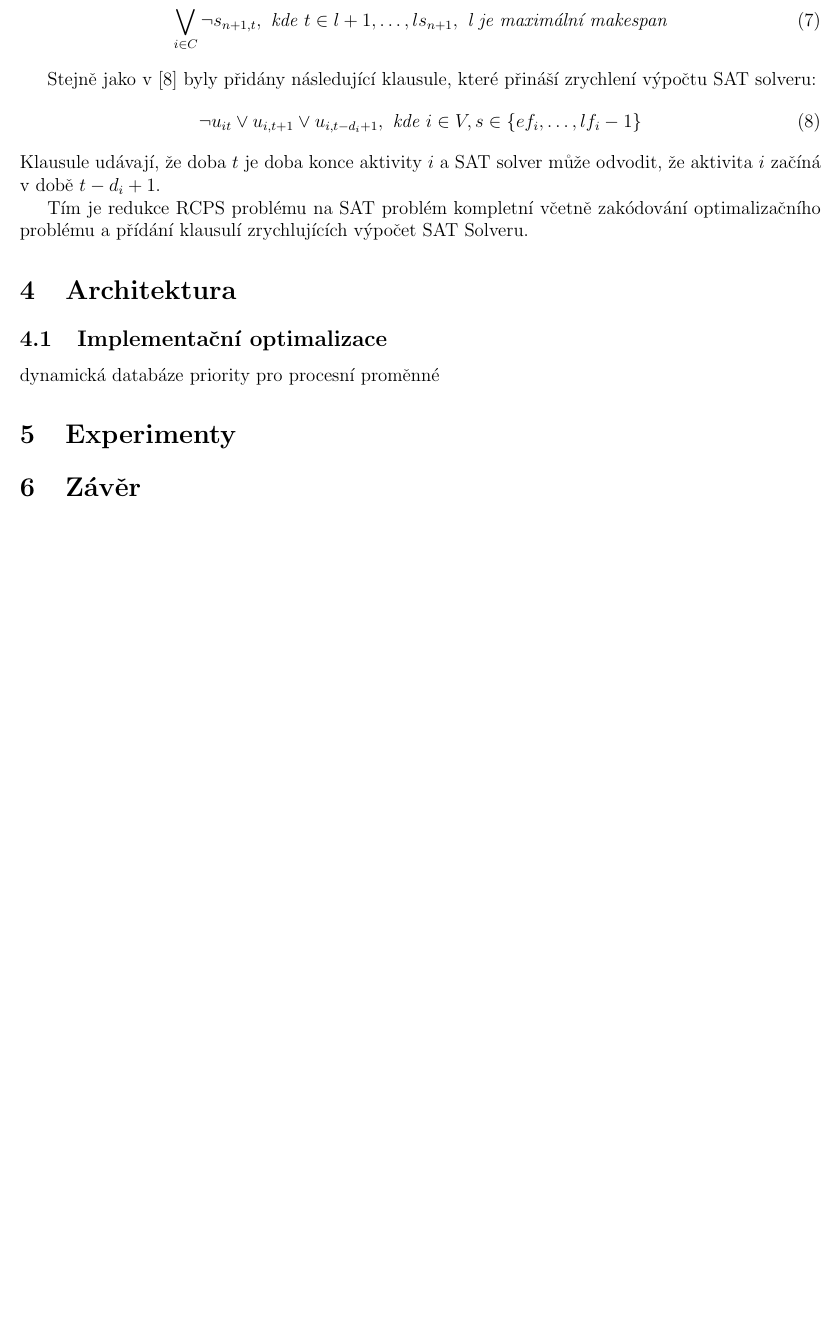
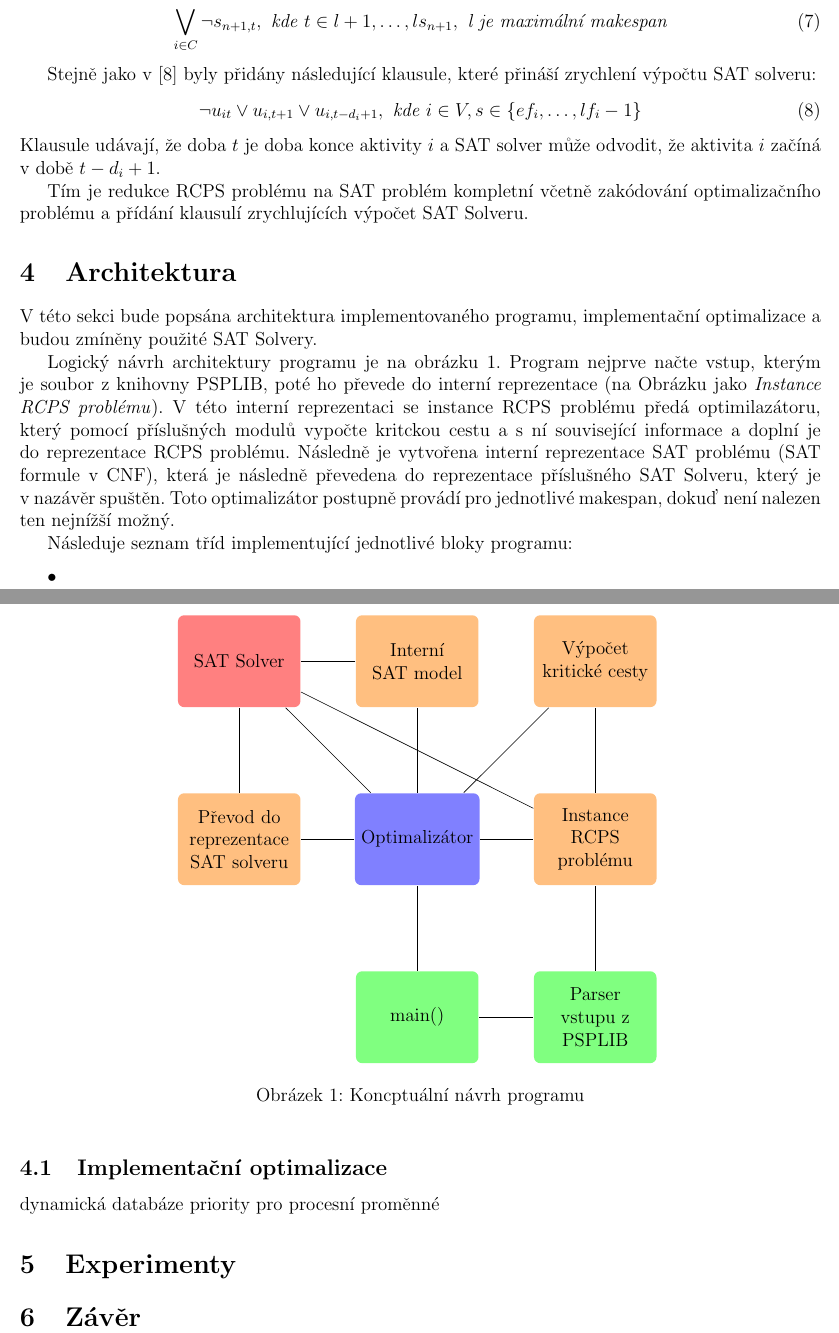
Before and after one commit to martinhruska/SNT, a LaTeX document (docs/dokumentace.tex, which reads docs/arch.tikz): part of page 4 of 5 before the commit and two parts of pages 4 and 5 of 6 after it, the two joined at a grey line, cut so that both start at the same text, the shorter picture padded with empty space. Compiled offline with pdfLaTeX; a missing bibliography style is replaced by a similar one.

Commit message:
docu progress

```diff
--- /dev/null
+++ b/docs/arch.tikz
@@ -0,0 +1,37 @@
+\begin{tikzpicture}[
+  node distance = 4cm,
+  block_main/.style={rectangle, text centered, rounded corners, thick, fill=blue!50,
+    minimum height = 5em, minimum width = 5em},
+  block_parse/.style={rectangle, text centered, rounded corners, thick, fill=green!50,
+    minimum height = 5em, minimum width = 5em, text width = 6em},
+  block_solver/.style={rectangle, text centered, rounded corners, thick, fill=red!50,
+    minimum height = 5em, minimum width = 5em, text width = 6em},
+  block/.style={rectangle, text centered, rounded corners, thick, fill=orange!50,
+    minimum height = 5em, minimum width = 5em, text width = 6em},
+  line/.style={draw, -}
+  ]
+
+\node [block_main] (opt) {Optimalizátor};
+\node [block, right of=opt] (instance) {Instance RCPS problému};
+\node [block, above of=parse, right of=opt] (cp) {Výpočet kritické cesty};
+\node [block, left of=cp] (sat) {Interní SAT model};
+\node [block, left of=opt] (transformer) {Převod do reprezentace SAT solveru};
+\node [block_solver, left of=opt, above of=opt] (satsolver) {SAT Solver};
+\node [block_parse, below of=opt] (main) {main()};
+\node [block_parse, right of=main] (parser) {Parser vstupu z PSPLIB};
+
+\path [line] (opt) -- (instance);
+\path [line] (opt) -- (cp);
+\path [line] (opt) -- (sat);
+\path [line] (opt) -- (transformer);
+\path [line] (opt) -- (satsolver);
+\path [line] (opt) -- (main);
+
+\path [line] (sat) -- (satsolver);
+\path [line] (transformer) -- (satsolver);
+\path [line] (instance) -- (satsolver);
+\path [line] (instance) -- (cp);
+
+\path [line] (main) -- (parser);
+\path [line] (parser) -- (instance);
+\end{tikzpicture}
--- a/docs/dokumentace.tex
+++ b/docs/dokumentace.tex
@@ -245,6 +245,28 @@ klausulí zrychlujících výpočet SAT Solveru.
 
 \section{Architektura}
 \label{sec:arch}
+V~této sekci bude popsána architektura implementovaného programu, implementační optimalizace a budou zmíněny použité SAT Solvery.
+
+Logický návrh architektury programu je na obrázku \ref{fig:arch}.
+Program nejprve načte vstup, kterým je soubor z~knihovny PSPLIB, poté ho
+převede do interní reprezentace (na Obrázku jako \emph{Instance RCPS problému}).
+V~této interní reprezentaci se instance RCPS problému předá optimilazátoru,
+který pomocí příslušných modulů vypočte kritckou cestu a s~ní související informace a doplní je do reprezentace RCPS problému.
+Následně je vytvořena interní reprezentace SAT problému (SAT formule v~CNF), která je následně
+převedena do reprezentace příslušného SAT Solveru, který je v~nazávěr spuštěn.
+Toto optimalizátor postupně provádí pro jednotlivé makespan, dokuď není nalezen ten nejnížší možný.
+\begin{figure}
+\begin{center}
+    \input{arch.tikz}
+    \caption{Koncptuální návrh programu}
+    \label{fig:arch}
+\end{center}
+\end{figure}
+
+Následuje seznam tříd implementující jednotlivé bloky programu:
+\begin{itemize}
+ \item
+\end{itemize}
 % picture with desing -- conceptual way
 % describe classes, data structures
 % what is sat solver, translater, parser
```
